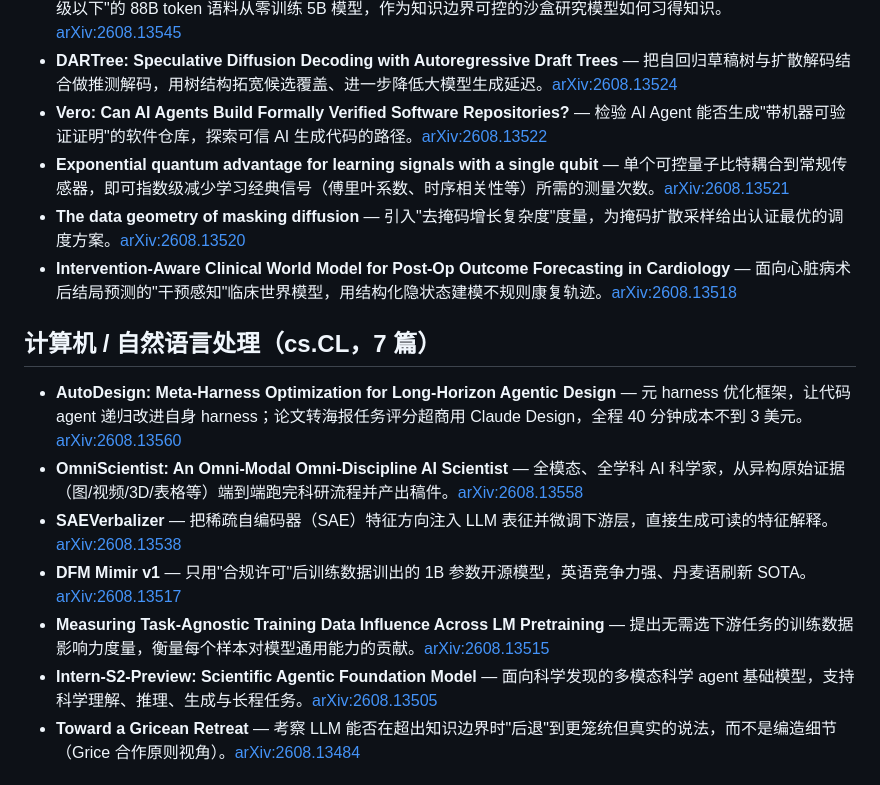
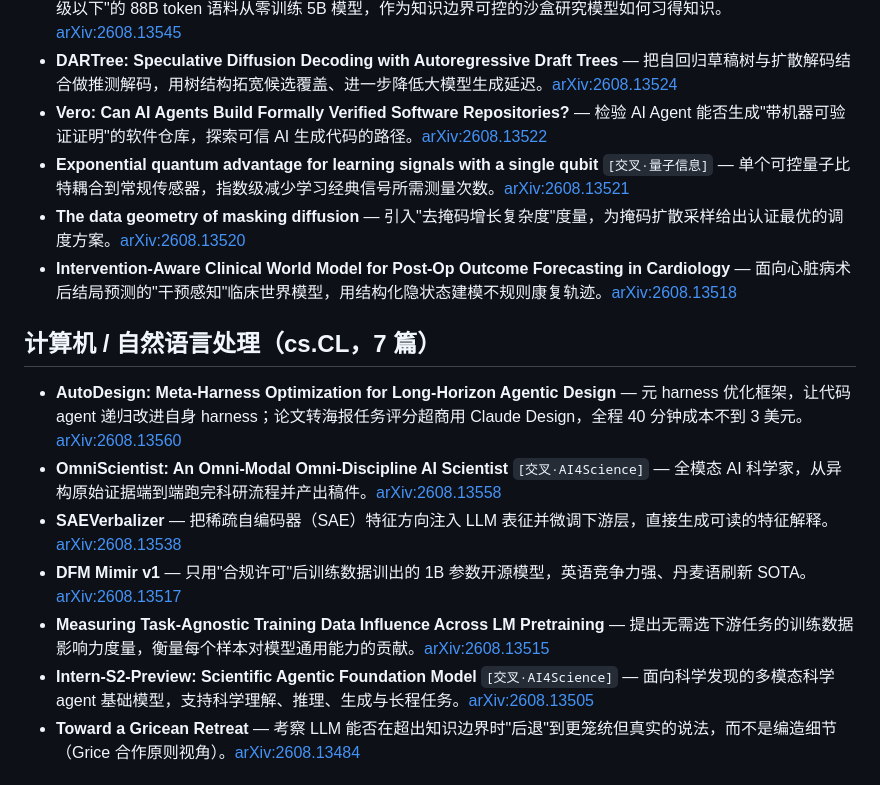
Before and after one commit to Gillian0926/PawService, a Markdown page: data/summaries/2026-08-15.md, the part around one of its changes. GitHub-like rendering.

```diff
--- a/data/summaries/2026-08-15.md
+++ b/data/summaries/2026-08-15.md
@@ -10,18 +47,18 @@
 - **LittleLearner: Language Models Under Pedagogically Controlled Knowledge Exposure** — 用"仅限小学五年级以下"的 88B token 语料从零训练 5B 模型，作为知识边界可控的沙盒研究模型如何习得知识。[arXiv:2608.13545](https://arxiv.org/abs/2608.13545)
 - **DARTree: Speculative Diffusion Decoding with Autoregressive Draft Trees** — 把自回归草稿树与扩散解码结合做推测解码，用树结构拓宽候选覆盖、进一步降低大模型生成延迟。[arXiv:2608.13524](https://arxiv.org/abs/2608.13524)
 - **Vero: Can AI Agents Build Formally Verified Software Repositories?** — 检验 AI Agent 能否生成"带机器可验证证明"的软件仓库，探索可信 AI 生成代码的路径。[arXiv:2608.13522](https://arxiv.org/abs/2608.13522)
-- **Exponential quantum advantage for learning signals with a single qubit** — 单个可控量子比特耦合到常规传感器，即可指数级减少学习经典信号（傅里叶系数、时序相关性等）所需的测量次数。[arXiv:2608.13521](https://arxiv.org/abs/2608.13521)
+- **Exponential quantum advantage for learning signals with a single qubit** `[交叉·量子信息]` — 单个可控量子比特耦合到常规传感器，指数级减少学习经典信号所需测量次数。[arXiv:2608.13521](https://arxiv.org/abs/2608.13521)
 - **The data geometry of masking diffusion** — 引入"去掩码增长复杂度"度量，为掩码扩散采样给出认证最优的调度方案。[arXiv:2608.13520](https://arxiv.org/abs/2608.13520)
 - **Intervention-Aware Clinical World Model for Post-Op Outcome Forecasting in Cardiology** — 面向心脏病术后结局预测的"干预感知"临床世界模型，用结构化隐状态建模不规则康复轨迹。[arXiv:2608.13518](https://arxiv.org/abs/2608.13518)
 
 ## 计算机 / 自然语言处理（cs.CL，7 篇）
 
 - **AutoDesign: Meta-Harness Optimization for Long-Horizon Agentic Design** — 元 harness 优化框架，让代码 agent 递归改进自身 harness；论文转海报任务评分超商用 Claude Design，全程 40 分钟成本不到 3 美元。[arXiv:2608.13560](https://arxiv.org/abs/2608.13560)
-- **OmniScientist: An Omni-Modal Omni-Discipline AI Scientist** — 全模态、全学科 AI 科学家，从异构原始证据（图/视频/3D/表格等）端到端跑完科研流程并产出稿件。[arXiv:2608.13558](https://arxiv.org/abs/2608.13558)
+- **OmniScientist: An Omni-Modal Omni-Discipline AI Scientist** `[交叉·AI4Science]` — 全模态 AI 科学家，从异构原始证据端到端跑完科研流程并产出稿件。[arXiv:2608.13558](https://arxiv.org/abs/2608.13558)
 - **SAEVerbalizer** — 把稀疏自编码器（SAE）特征方向注入 LLM 表征并微调下游层，直接生成可读的特征解释。[arXiv:2608.13538](https://arxiv.org/abs/2608.13538)
 - **DFM Mimir v1** — 只用"合规许可"后训练数据训出的 1B 参数开源模型，英语竞争力强、丹麦语刷新 SOTA。[arXiv:2608.13517](https://arxiv.org/abs/2608.13517)
 - **Measuring Task-Agnostic Training Data Influence Across LM Pretraining** — 提出无需选下游任务的训练数据影响力度量，衡量每个样本对模型通用能力的贡献。[arXiv:2608.13515](https://arxiv.org/abs/2608.13515)
-- **Intern-S2-Preview: Scientific Agentic Foundation Model** — 面向科学发现的多模态科学 agent 基础模型，支持科学理解、推理、生成与长程任务。[arXiv:2608.13505](https://arxiv.org/abs/2608.13505)
+- **Intern-S2-Preview: Scientific Agentic Foundation Model** `[交叉·AI4Science]` — 面向科学发现的多模态科学 agent 基础模型，支持科学理解、推理、生成与长程任务。[arXiv:2608.13505](https://arxiv.org/abs/2608.13505)
 - **Toward a Gricean Retreat** — 考察 LLM 能否在超出知识边界时"后退"到更笼统但真实的说法，而不是编造细节（Grice 合作原则视角）。[arXiv:2608.13484](https://arxiv.org/abs/2608.13484)
 
 ## 计算机 / 人工智能（cs.AI，2 篇）
```
Also changed, not shown: other parts of data/summaries/2026-08-15.md (+52 -15 lines), CLASSIFICATION.md (added, +25 -0 lines).
